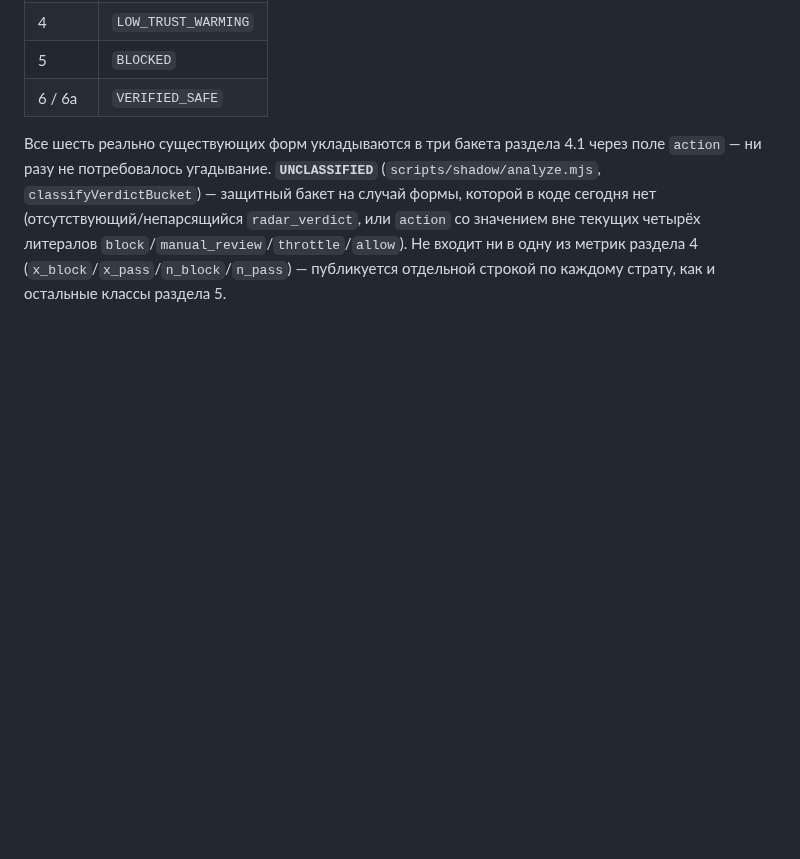
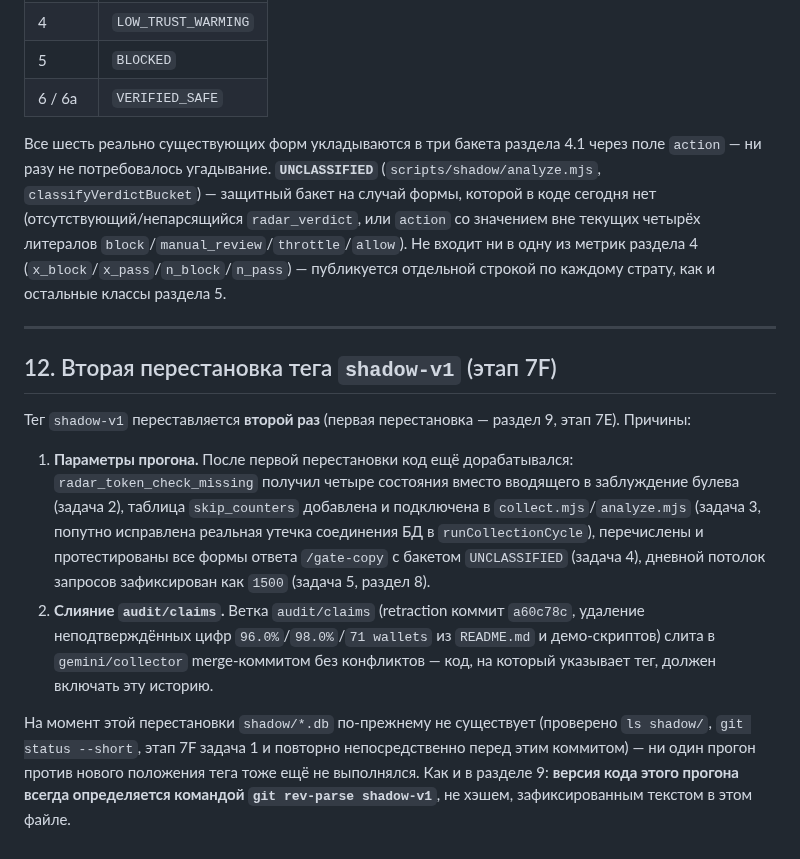
Before and after one commit to daniilmilintieiev-ux/wallet-radar, a Markdown page: docs/PREREGISTRATION.md, the part around the change. GitHub-like rendering; blank space fills up the shorter version.

Commit message:
docs(ground-truth): note second shadow-v1 tag repositioning, before retagging
Stage 7F task 8, step 1 of 2 (precedes the tag move itself). Purely
additive appendix, section 12 -- sections 1-11 untouched.

Records why shadow-v1 moves a second time: stage 7F's own code work
(radar_token_check_missing four states, skip_counters + the db.close()
leak fix, the /gate-copy response-form enumeration with UNCLASSIFIED, the
1500 daily ceiling) landed after the first repositioning (section 9, stage
7E), and the audit/claims branch (retracting 96.0%/98.0%/71-wallets from
README.md and the demo scripts) was merged in without conflicts -- the
tagged code version needs to include both. Confirmed shadow/*.db still
does not exist immediately before this commit.

Co-Authored-By: Claude Sonnet 5 <noreply@anthropic.com>

```diff
--- a/docs/PREREGISTRATION.md
+++ b/docs/PREREGISTRATION.md
@@ -201,3 +201,14 @@ CI95 = [center - margin, center + margin]
 | 6 / 6a | `VERIFIED_SAFE` |
 
 Все шесть реально существующих форм укладываются в три бакета раздела 4.1 через поле `action` — ни разу не потребовалось угадывание. **`UNCLASSIFIED`** (`scripts/shadow/analyze.mjs`, `classifyVerdictBucket`) — защитный бакет на случай формы, которой в коде сегодня нет (отсутствующий/непарсящийся `radar_verdict`, или `action` со значением вне текущих четырёх литералов `block`/`manual_review`/`throttle`/`allow`). Не входит ни в одну из метрик раздела 4 (`x_block`/`x_pass`/`n_block`/`n_pass`) — публикуется отдельной строкой по каждому страту, как и остальные классы раздела 5.
+
+---
+
+## 12. Вторая перестановка тега `shadow-v1` (этап 7F)
+
+Тег `shadow-v1` переставляется **второй раз** (первая перестановка — раздел 9, этап 7E). Причины:
+
+1. **Параметры прогона.** После первой перестановки код ещё дорабатывался: `radar_token_check_missing` получил четыре состояния вместо вводящего в заблуждение булева (задача 2), таблица `skip_counters` добавлена и подключена в `collect.mjs`/`analyze.mjs` (задача 3, попутно исправлена реальная утечка соединения БД в `runCollectionCycle`), перечислены и протестированы все формы ответа `/gate-copy` с бакетом `UNCLASSIFIED` (задача 4), дневной потолок запросов зафиксирован как `1500` (задача 5, раздел 8).
+2. **Слияние `audit/claims`.** Ветка `audit/claims` (retraction коммит `a60c78c`, удаление неподтверждённых цифр `96.0%`/`98.0%`/`71 wallets` из `README.md` и демо-скриптов) слита в `gemini/collector` merge-коммитом без конфликтов — код, на который указывает тег, должен включать эту историю.
+
+На момент этой перестановки `shadow/*.db` по-прежнему не существует (проверено `ls shadow/`, `git status --short`, этап 7F задача 1 и повторно непосредственно перед этим коммитом) — ни один прогон против нового положения тега тоже ещё не выполнялся. Как и в разделе 9: **версия кода этого прогона всегда определяется командой `git rev-parse shadow-v1`**, не хэшем, зафиксированным текстом в этом файле.
```
